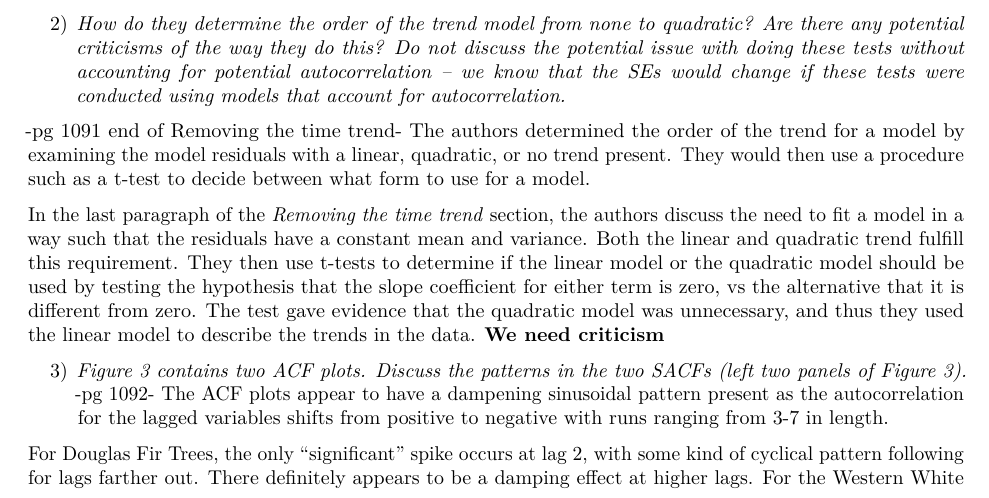
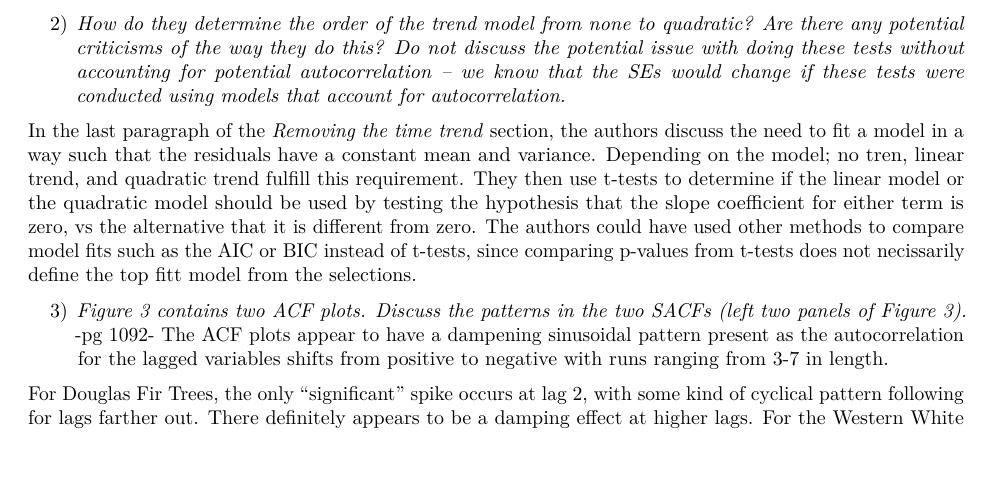
Before and after one commit to jwdym/Time-series-8-It-was-the-best-of-time-series-it-was-the-worst-of-time-series, an R Markdown document (Hw8.Rmd): part of page 1 of 4, cut so that both start at the same text, the shorter picture padded with empty space. Rendered offline with R 4.5, knitr and Pandoc, then LaTeX, with nearby package versions; some code elsewhere in the file could not run offline.

Commit message:
Merge error here we come

```diff
--- a/Hw8.Rmd
+++ b/Hw8.Rmd
@@ -24,10 +24,7 @@ A trend model with limited flexibility will help ensure that we preserve the und
 
 2) _How do they determine the order of the trend model from none to quadratic? Are there any potential criticisms of the way they do this? Do not discuss the potential issue with doing these tests without accounting for potential autocorrelation – we know that the SEs would change if these tests were conducted using models that account for autocorrelation._
 
--pg 1091 end of Removing the time trend-
-The authors determined the order of the trend for a model by examining the model residuals with a linear, quadratic, or no trend present. They would then use a procedure such as a t-test to decide between what form to use for a model.
-
-In the last paragraph of the _Removing the time trend_ section, the authors discuss the need to fit a model in a way such that the residuals have a constant mean and variance. Both the linear and quadratic trend fulfill this requirement. They then use t-tests to determine if the linear model or the quadratic model should be used by testing the hypothesis that the slope coefficient for either term is zero, vs the alternative that it is different from zero. The test gave evidence that the quadratic model was unnecessary, and thus they used the linear model to describe the trends in the data. __We need criticism__
+In the last paragraph of the _Removing the time trend_ section, the authors discuss the need to fit a model in a way such that the residuals have a constant mean and variance. Depending on the model; no tren, linear trend, and quadratic trend fulfill this requirement. They then use t-tests to determine if the linear model or the quadratic model should be used by testing the hypothesis that the slope coefficient for either term is zero, vs the alternative that it is different from zero. The authors could have used other methods to compare model fits such as the AIC or BIC instead of t-tests, since comparing p-values from t-tests does not necissarily define the top fitt model from the selections.
 
 3) _Figure 3 contains two ACF plots. Discuss the patterns in the two SACFs (left two panels of Figure 3)._
 -pg 1092-
```
